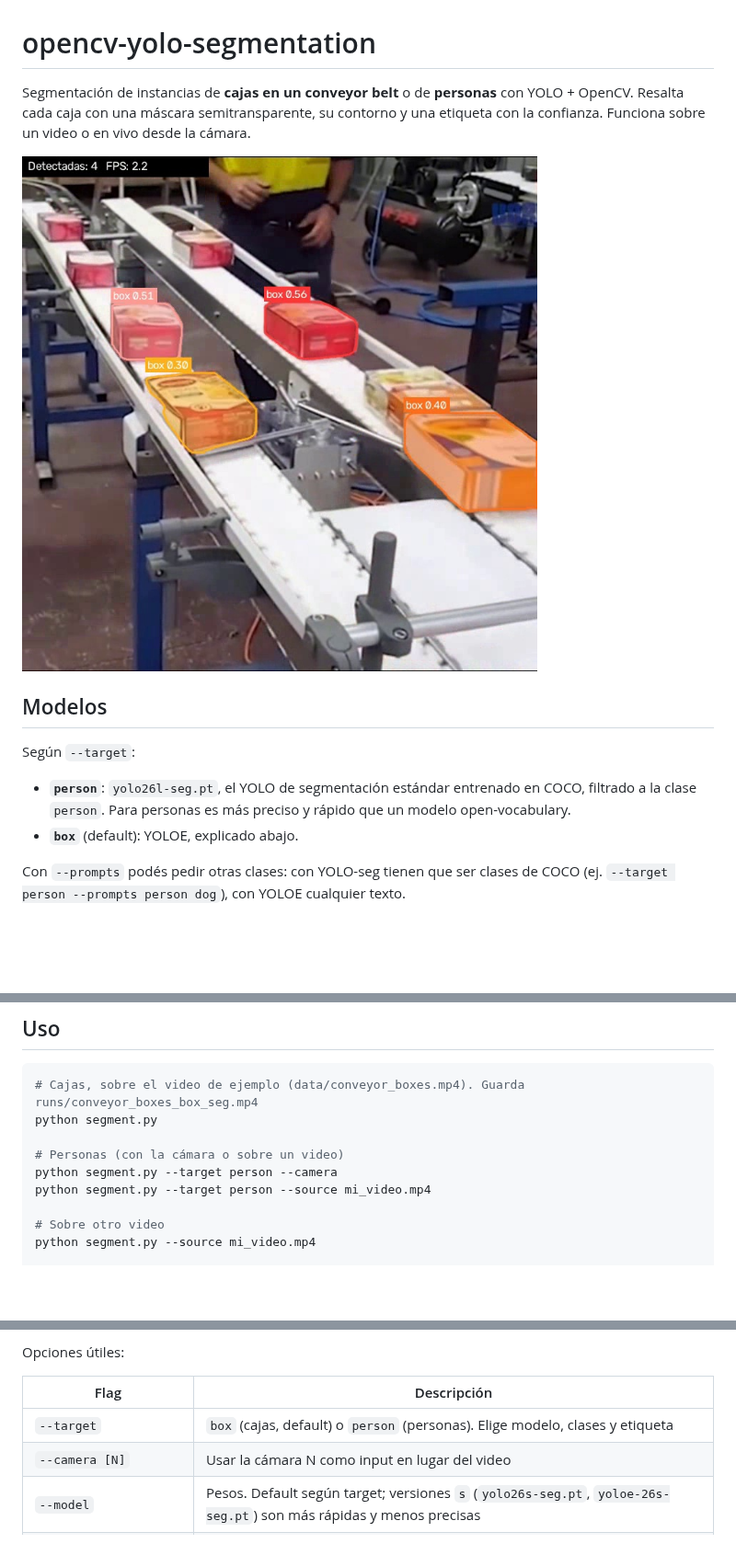
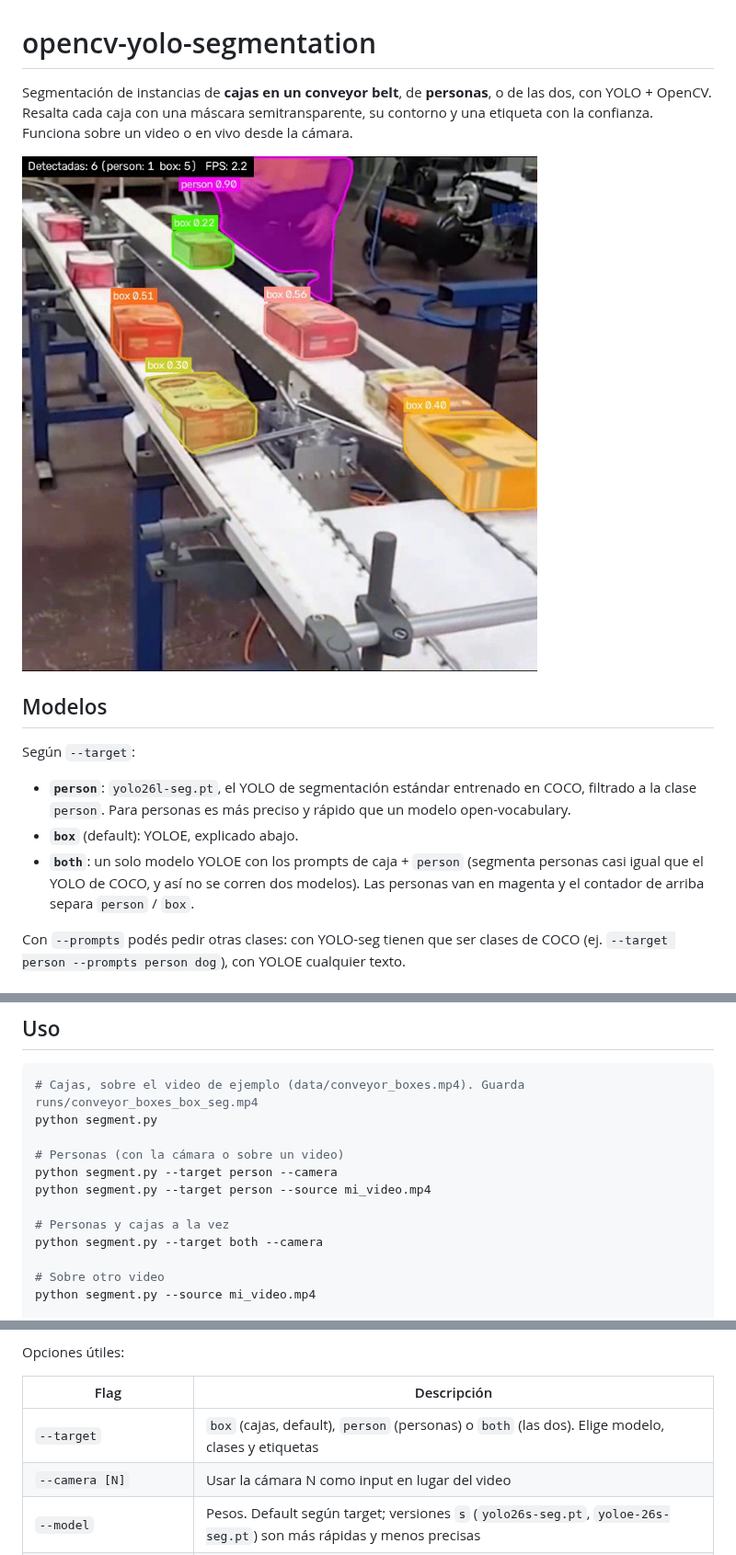
Before and after one commit to FerreroIgnacio/opencv-yolo-segmentation, a Markdown page: README.md, 3 parts joined by grey strips. Shown at 92% size. Rendered like a GitHub page; pictures changed too: docs/demo.jpg; blank space fills up the shorter version.

```diff
--- a/README.md
+++ b/README.md
@@ -1,6 +1,6 @@
 # opencv-yolo-segmentation
 
-Segmentación de instancias de **cajas en un conveyor belt** o de **personas** con YOLO + OpenCV.
+Segmentación de instancias de **cajas en un conveyor belt**, de **personas**, o de las dos, con YOLO + OpenCV.
 Resalta cada caja con una máscara semitransparente, su contorno y una etiqueta con la confianza.
 Funciona sobre un video o en vivo desde la cámara.
 
@@ -13,6 +13,9 @@ Según `--target`:
 - **`person`**: `yolo26l-seg.pt`, el YOLO de segmentación estándar entrenado en COCO, filtrado a la
   clase `person`. Para personas es más preciso y rápido que un modelo open-vocabulary.
 - **`box`** (default): YOLOE, explicado abajo.
+- **`both`**: un solo modelo YOLOE con los prompts de caja + `person` (segmenta personas casi igual
+  que el YOLO de COCO, y así no se corren dos modelos). Las personas van en magenta y el contador
+  de arriba separa `person` / `box`.
 
 Con `--prompts` podés pedir otras clases: con YOLO-seg tienen que ser clases de COCO
 (ej. `--target person --prompts person dog`), con YOLOE cualquier texto.
@@ -74,6 +77,9 @@ python segment.py
 python segment.py --target person --camera
 python segment.py --target person --source mi_video.mp4
 
+# Personas y cajas a la vez
+python segment.py --target both --camera
+
 # Sobre otro video
 python segment.py --source mi_video.mp4
 
@@ -93,7 +99,7 @@ Opciones útiles:
 
 | Flag | Descripción |
 |------|-------------|
-| `--target` | `box` (cajas, default) o `person` (personas). Elige modelo, clases y etiqueta |
+| `--target` | `box` (cajas, default), `person` (personas) o `both` (las dos). Elige modelo, clases y etiquetas |
 | `--camera [N]` | Usar la cámara N como input en lugar del video |
 | `--model` | Pesos. Default según target; versiones `s` (`yolo26s-seg.pt`, `yoloe-26s-seg.pt`) son más rápidas y menos precisas |
 | `--prompts ...` | Qué segmentar, como texto. Ej: `--prompts box bottle person` |
```
Also changed, not shown: 1 other file.
